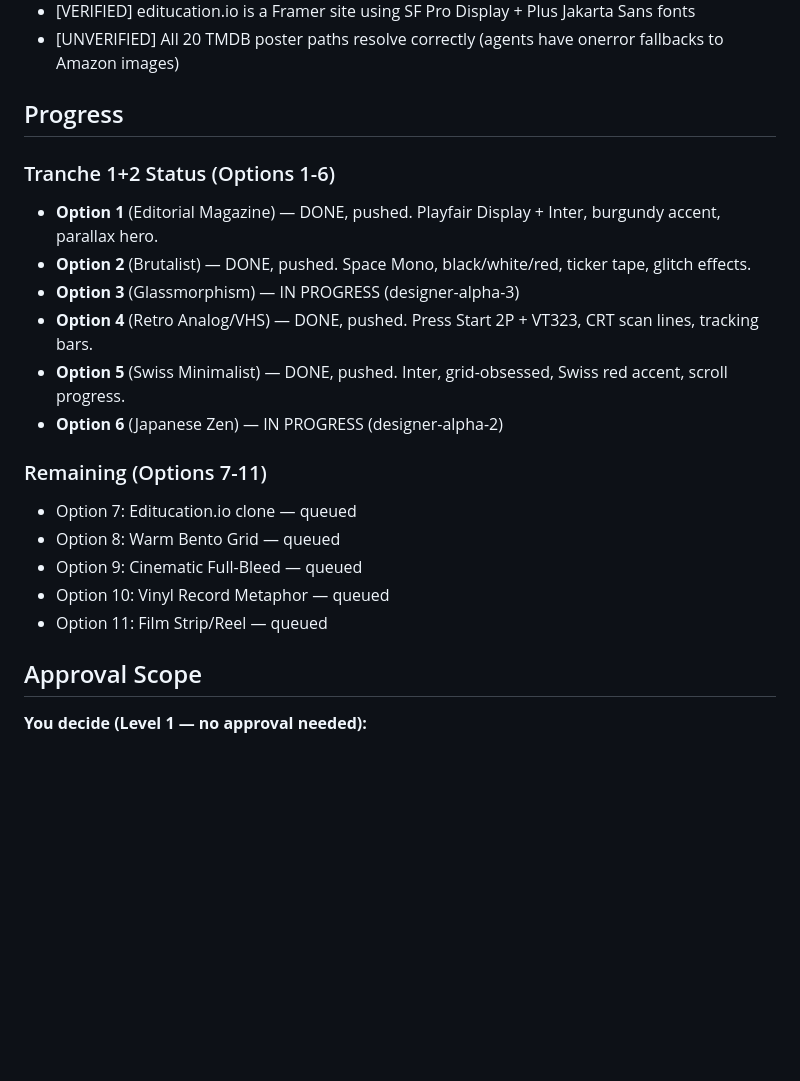
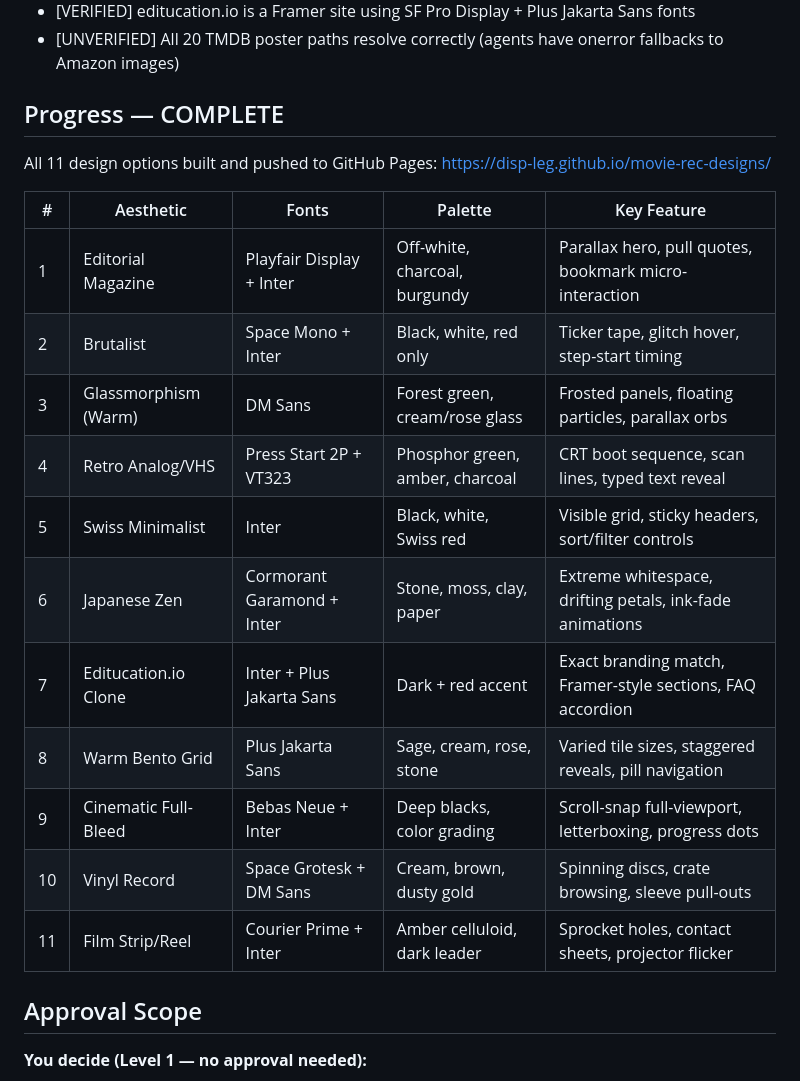
Before and after one commit to disp-leg/movie-rec-designs, a Markdown page: CLAUDE.md, the part around the change. GitHub-like rendering; blank space fills up the shorter version.

Commit message:
Update CLAUDE.md with complete design sprint status
All 11 options documented with fonts, palettes, and key features.

Co-Authored-By: Claude Opus 4.6 (1M context) <noreply@anthropic.com>

```diff
--- a/CLAUDE.md
+++ b/CLAUDE.md
@@ -45,22 +45,23 @@ When spawning agent teams for short tasks (<15 min), include the content of `~/.
 - [VERIFIED] editucation.io is a Framer site using SF Pro Display + Plus Jakarta Sans fonts
 - [UNVERIFIED] All 20 TMDB poster paths resolve correctly (agents have onerror fallbacks to Amazon images)
 
-## Progress
+## Progress — COMPLETE
 
-### Tranche 1+2 Status (Options 1-6)
-- **Option 1** (Editorial Magazine) — DONE, pushed. Playfair Display + Inter, burgundy accent, parallax hero.
-- **Option 2** (Brutalist) — DONE, pushed. Space Mono, black/white/red, ticker tape, glitch effects.
-- **Option 3** (Glassmorphism) — IN PROGRESS (designer-alpha-3)
-- **Option 4** (Retro Analog/VHS) — DONE, pushed. Press Start 2P + VT323, CRT scan lines, tracking bars.
-- **Option 5** (Swiss Minimalist) — DONE, pushed. Inter, grid-obsessed, Swiss red accent, scroll progress.
-- **Option 6** (Japanese Zen) — IN PROGRESS (designer-alpha-2)
+All 11 design options built and pushed to GitHub Pages: https://disp-leg.github.io/movie-rec-designs/
 
-### Remaining (Options 7-11)
-- Option 7: Editucation.io clone — queued
-- Option 8: Warm Bento Grid — queued
-- Option 9: Cinematic Full-Bleed — queued
-- Option 10: Vinyl Record Metaphor — queued
-- Option 11: Film Strip/Reel — queued
+| # | Aesthetic | Fonts | Palette | Key Feature |
+|---|-----------|-------|---------|-------------|
+| 1 | Editorial Magazine | Playfair Display + Inter | Off-white, charcoal, burgundy | Parallax hero, pull quotes, bookmark micro-interaction |
+| 2 | Brutalist | Space Mono + Inter | Black, white, red only | Ticker tape, glitch hover, step-start timing |
+| 3 | Glassmorphism (Warm) | DM Sans | Forest green, cream/rose glass | Frosted panels, floating particles, parallax orbs |
+| 4 | Retro Analog/VHS | Press Start 2P + VT323 | Phosphor green, amber, charcoal | CRT boot sequence, scan lines, typed text reveal |
+| 5 | Swiss Minimalist | Inter | Black, white, Swiss red | Visible grid, sticky headers, sort/filter controls |
+| 6 | Japanese Zen | Cormorant Garamond + Inter | Stone, moss, clay, paper | Extreme whitespace, drifting petals, ink-fade animations |
+| 7 | Editucation.io Clone | Inter + Plus Jakarta Sans | Dark + red accent | Exact branding match, Framer-style sections, FAQ accordion |
+| 8 | Warm Bento Grid | Plus Jakarta Sans | Sage, cream, rose, stone | Varied tile sizes, staggered reveals, pill navigation |
+| 9 | Cinematic Full-Bleed | Bebas Neue + Inter | Deep blacks, color grading | Scroll-snap full-viewport, letterboxing, progress dots |
+| 10 | Vinyl Record | Space Grotesk + DM Sans | Cream, brown, dusty gold | Spinning discs, crate browsing, sleeve pull-outs |
+| 11 | Film Strip/Reel | Courier Prime + Inter | Amber celluloid, dark leader | Sprocket holes, contact sheets, projector flicker |
 
 ## Approval Scope
 
```
